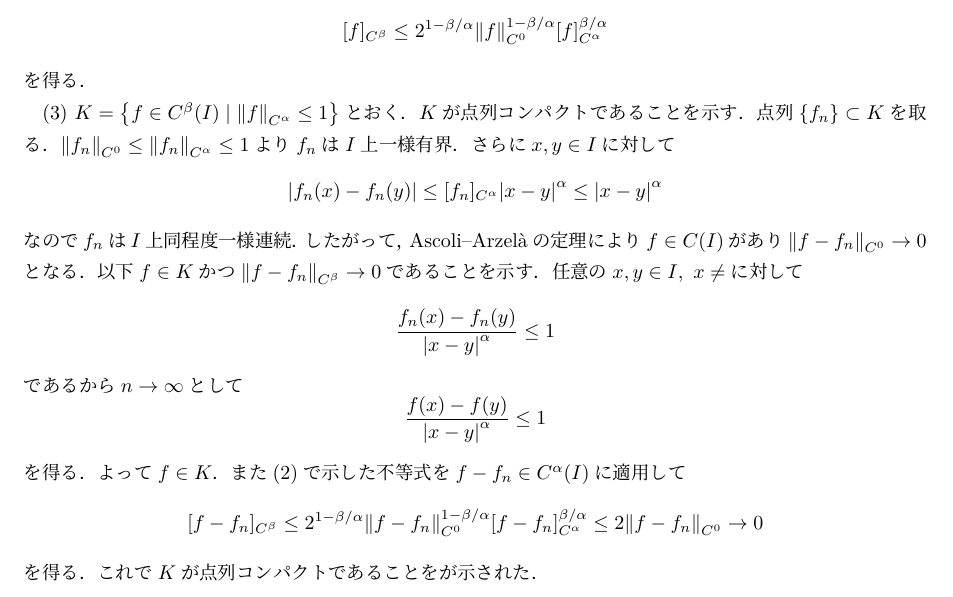
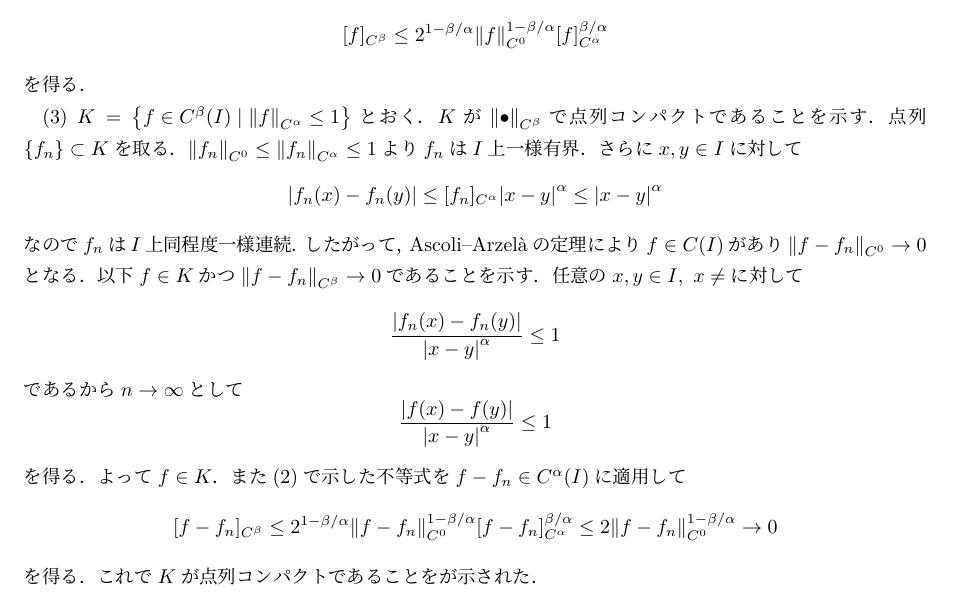
Before and after one commit to takj-unci/inshi_titech, a LaTeX document (titech_inshi.tex): part of page 55 of 55, cut so that both start at the same text. The pictures show the PDF file titech_inshi.pdf that the author committed with the source.

Commit message:
no commengt

```diff
--- a/titech_inshi.tex
+++ b/titech_inshi.tex
@@ -2469,21 +2469,21 @@ $\norm{f}_{C^0}=\sup_{x\in I}\abs{f(x)},\ [f]_{C^{\alpha}}=\sup_{x,y\in I,\ x\ne
 \end{equation}
 を得る．
 
-(3) $K=\qty{f\in C^\beta(I)\mid \norm{f}_{C^\alpha}\leq 1}$とおく．$K$が点列コンパクトであることを示す．点列$\qty{f_n}\subset K$を取る．$\norm{f_n}_{C^0}\leq \norm{f_n}_{C^\alpha}\leq 1$より$f_n$は$I$上一様有界．さらに$x,y\in I$に対して
+(3) $K=\qty{f\in C^\beta(I)\mid \norm{f}_{C^\alpha}\leq 1}$とおく．$K$が$\norm{\bullet}_{C^\beta}$で点列コンパクトであることを示す．点列$\qty{f_n}\subset K$を取る．$\norm{f_n}_{C^0}\leq \norm{f_n}_{C^\alpha}\leq 1$より$f_n$は$I$上一様有界．さらに$x,y\in I$に対して
 \begin{equation}
     \abs{f_n(x)-f_n(y)}\leq [f_n]_{C^\alpha}\abs{x-y}^{\alpha}\leq \abs{x-y}^{\alpha}
 \end{equation}
 なので$f_n$は$I$上同程度一様連続．したがって，Ascoli--Arzelàの定理により$f\in C(I)$があり$\norm{f-f_n}_{C^0}\to0$となる．以下$f\in K$かつ$\norm{f-f_n}_{C^\beta}\to0$であることを示す．任意の$x,y\in I,\ x\neq $に対して
 \begin{equation}
-    \frac{f_n(x)-f_n(y)}{\abs{x-y}^\alpha}\leq 1
+    \frac{\abs{f_n(x)-f_n(y)}}{\abs{x-y}^\alpha}\leq 1
 \end{equation}
 であるから$n\to\infty$として
 \begin{equation}
-    \frac{f(x)-f(y)}{\abs{x-y}^{\alpha}}\leq1
+    \frac{\abs{f(x)-f(y)}}{\abs{x-y}^{\alpha}}\leq1
 \end{equation}
 を得る．よって$f\in K$．また(2)で示した不等式を$f-f_n\in C^\alpha(I)$に適用して
 \begin{equation}
-    [f-f_n]_{C^\beta}\leq 2^{1-\beta/\alpha}\norm{f-f_n}_{C^0}^{1-\beta/\alpha}[f-f_n]_{C^\alpha}^{\beta/\alpha}\leq 2\norm{f-f_n}_{C^0}\to0
+    [f-f_n]_{C^\beta}\leq 2^{1-\beta/\alpha}\norm{f-f_n}_{C^0}^{1-\beta/\alpha}[f-f_n]_{C^\alpha}^{\beta/\alpha}\leq 2\norm{f-f_n}_{C^0}^{1-\beta/\alpha}\to0
 \end{equation}
 を得る．これで$K$が点列コンパクトであることをが示された．
 \end{document}
```
Also changed, not shown: titech_inshi.pdf.
